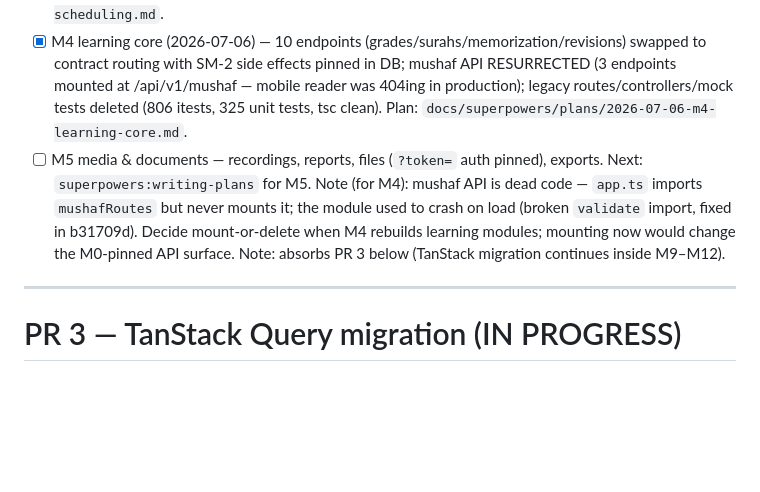
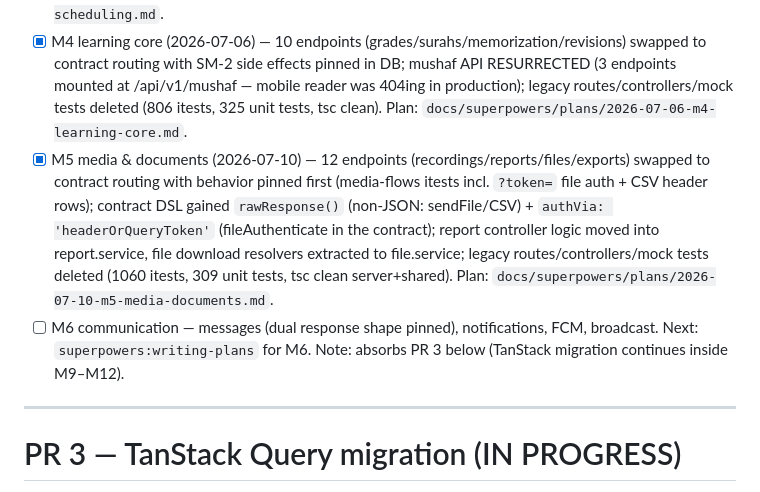
Before and after one commit to haskhrccna/education-management, a Markdown page: tasks/todo.md, the part around the change. Drawn GitHub-style; blank space fills up the shorter version.

Commit message:
docs(m5): mark M5 complete
Co-Authored-By: Claude Fable 5 <noreply@anthropic.com>

```diff
--- a/tasks/todo.md
+++ b/tasks/todo.md
@@ -138,8 +138,8 @@ Baseline evidence: 379/379 server unit tests pass (2026-07-05). 127 manifest end
 - [x] M2b identity: admin + audit log (2026-07-06) — 12 admin endpoints swapped to contract routing (v1 + legacy mirrors) with behavior pinned first; NEW GET /admin/audit-logs viewer + userAgent capture; legacy admin controller/routes/mock tests deleted (737 itests, 366 unit tests, tsc clean). Plan: `docs/superpowers/plans/2026-07-06-m2b-identity-admin-audit.md`. M2 COMPLETE.
 - [x] M3 scheduling (2026-07-06) — 8 endpoints (appointments + attendance + teacher-change) swapped to contract routing; 3 teacher-change approval side effects pinned in DB; legacy routes/controllers/mock tests deleted (761 itests, 345 unit tests, tsc clean). Plan: `docs/superpowers/plans/2026-07-06-m3-scheduling.md`.
 - [x] M4 learning core (2026-07-06) — 10 endpoints (grades/surahs/memorization/revisions) swapped to contract routing with SM-2 side effects pinned in DB; mushaf API RESURRECTED (3 endpoints mounted at /api/v1/mushaf — mobile reader was 404ing in production); legacy routes/controllers/mock tests deleted (806 itests, 325 unit tests, tsc clean). Plan: `docs/superpowers/plans/2026-07-06-m4-learning-core.md`.
-- [ ] M5 media & documents — recordings, reports, files (`?token=` auth pinned), exports. Next: `superpowers:writing-plans` for M5.
-Note (for M4): mushaf API is dead code — `app.ts` imports `mushafRoutes` but never mounts it; the module used to crash on load (broken `validate` import, fixed in b31709d). Decide mount-or-delete when M4 rebuilds learning modules; mounting now would change the M0-pinned API surface.
+- [x] M5 media & documents (2026-07-10) — 12 endpoints (recordings/reports/files/exports) swapped to contract routing with behavior pinned first (media-flows itests incl. `?token=` file auth + CSV header rows); contract DSL gained `rawResponse()` (non-JSON: sendFile/CSV) + `authVia: 'headerOrQueryToken'` (fileAuthenticate in the contract); report controller logic moved into report.service, file download resolvers extracted to file.service; legacy routes/controllers/mock tests deleted (1060 itests, 309 unit tests, tsc clean server+shared). Plan: `docs/superpowers/plans/2026-07-10-m5-media-documents.md`.
+- [ ] M6 communication — messages (dual response shape pinned), notifications, FCM, broadcast. Next: `superpowers:writing-plans` for M6.
 Note: absorbs PR 3 below (TanStack migration continues inside M9–M12).
 
 ---
```
